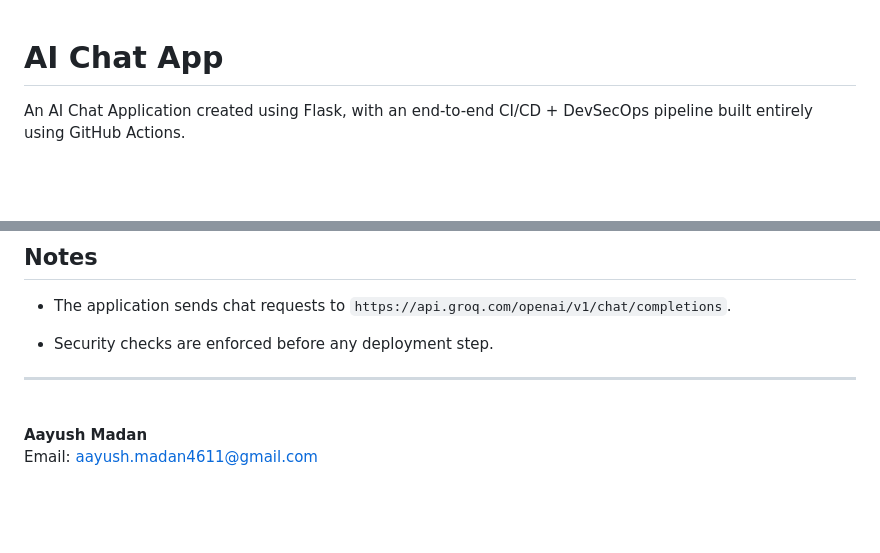
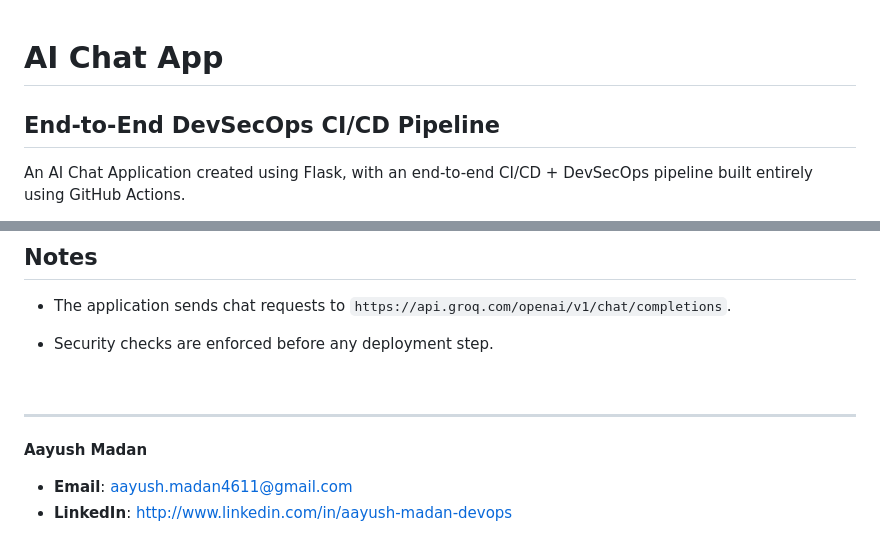
Before and after one commit to aayushmadan/ai-chat-app, a Markdown page: README.md, 2 parts joined by grey strips. Rendered like a GitHub page; blank space fills up the shorter version.

Commit message:
Updated resume link

```diff
--- a/README.md
+++ b/README.md
@@ -1,4 +1,5 @@
 # AI Chat App
+## End-to-End DevSecOps CI/CD Pipeline
 
 An AI Chat Application created using Flask, with an end-to-end CI/CD + DevSecOps pipeline built entirely using GitHub Actions.
 
@@ -114,9 +115,10 @@ This app is intentionally minimal to keep the security baseline small.
 
 - Security checks are enforced before any deployment step.
 
----
 <br/>
 
-<b>Aayush Madan</b>
-<br/>
-Email: [aayush.madan4611@gmail.com](aayush.madan4611@gmail.com)
+---
+
+**Aayush Madan**
+- **Email**: aayush.madan4611@gmail.com
+- **LinkedIn**: [http://www.linkedin.com/in/aayush-madan-devops](http://www.linkedin.com/in/aayush-madan-devops)
```
